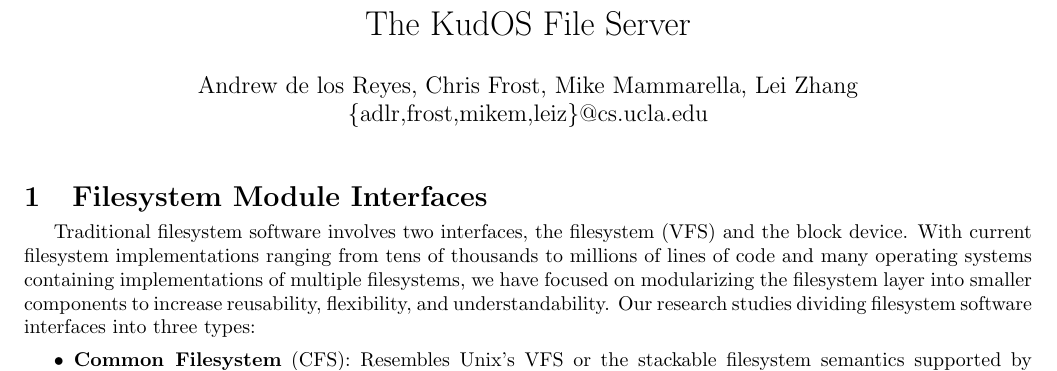
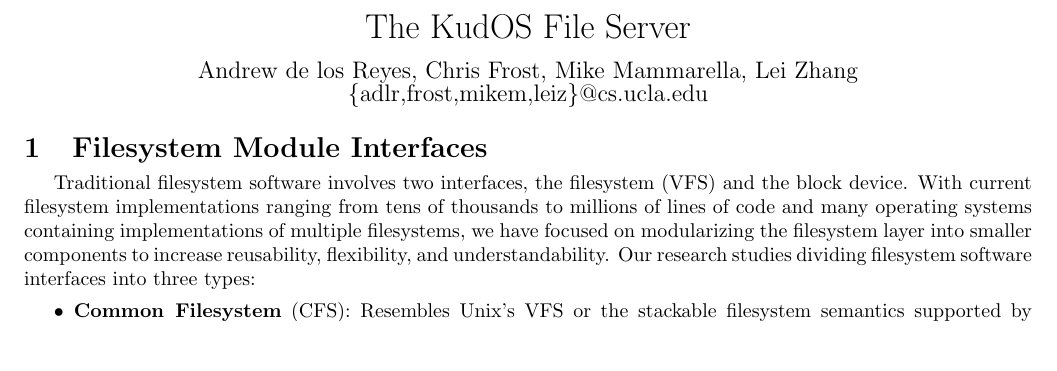
Before and after one commit to ucla-readable/fstitch-doc, a LaTeX document (sosp_poster/abstract.tex): part of the page, cut so that both start at the same text, the shorter picture padded with empty space. Compiled offline with pdfLaTeX.

Commit message:
r1318: Made title take less space.

```diff
--- a/sosp_poster/abstract.tex
+++ b/sosp_poster/abstract.tex
@@ -39,7 +39,14 @@
 \date{}
 
 \begin{document}
-\maketitle
+
+% this takes less space than \maketitle:
+\begin{center}
+{\LARGE The KudOS File Server}\\
+\vspace{0.08in}
+{\large Andrew de los Reyes, Chris Frost, Mike Mammarella, Lei Zhang\\
+  \{adlr,frost,mikem,leiz\}@cs.ucla.edu }
+\end{center}
 
 \input{interfaces.tex}
 \input{chdescs.tex}
```
